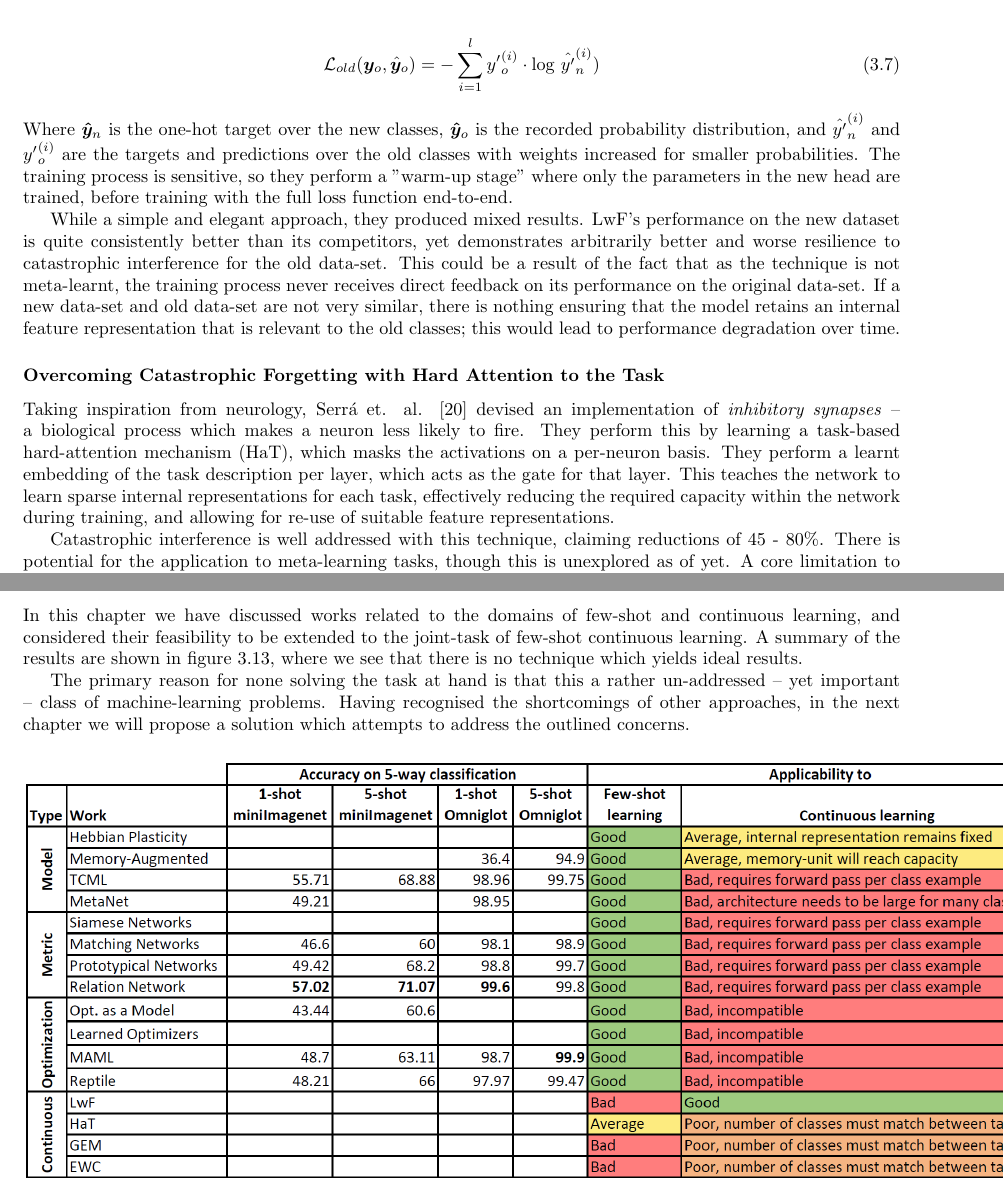
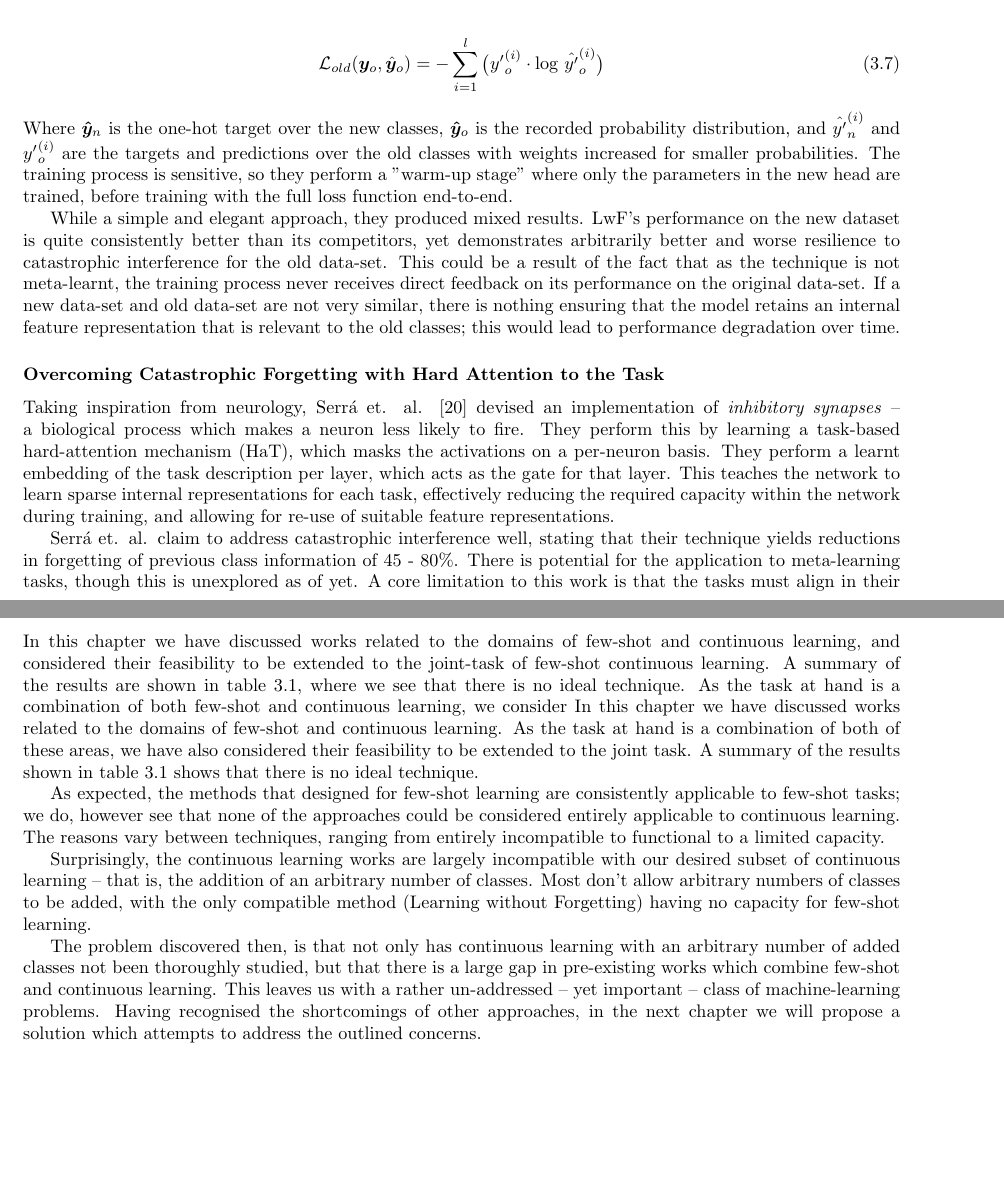
Before and after one commit to ashwhall/literature-survey, a LaTeX thesis (survey.tex): two parts of pages 30 and 32 of 35 before the commit and two parts of pages 30 and 32 of 36 after it, joined at a grey line, cut so that both start at the same text, the shorter picture padded with empty space. Compiled offline with pdfLaTeX.

Commit message:
Amended per feedback

```diff
--- a/survey.tex
+++ b/survey.tex
@@ -602,14 +602,14 @@
 	\mathcal{L}_{new}(\bm{y}_n,\hat{\bm{y}}_n) = -\bm{y}_n \cdot \text{log } \bm{\hat{y}}_n
 	\end{align}
 	\begin{align} \label{eqn:lwf:2}
-	\mathcal{L}_{old}(\bm{y}_o,\hat{\bm{y}}_o) = -\sum_{i=1}^{l} {y'}_{o}^{(i)} \cdot \text{log } \hat{y'}_n^{(i)})
+	\mathcal{L}_{old}(\bm{y}_o,\hat{\bm{y}}_o) = -\sum_{i=1}^{l}\big( {y'}_{o}^{(i)} \cdot \text{log } \hat{y'}_o^{(i)}\big)
 	\end{align}
 	Where $\bm{\hat{y}}_n$ is the one-hot target over the new classes, $\bm{\hat{y}}_o$ is the recorded probability distribution, and $\hat{y'}_n^{(i)}$ and ${y'}_{o}^{(i)}$ are the targets and predictions over the old classes with weights increased for smaller probabilities. The training process is sensitive, so they perform a "warm-up stage" where only the parameters in the new head are trained, before training with the full loss function end-to-end. \par
 	While a simple and elegant approach, they produced mixed results. LwF's performance on the new dataset is quite consistently better than its competitors, yet demonstrates arbitrarily better and worse resilience to catastrophic interference for the old data-set. This could be a result of the fact that as the technique is not meta-learnt, the training process never receives direct feedback on its performance on the original data-set. If a new data-set and old data-set are not very similar, there is nothing ensuring that the model retains an internal feature representation that is relevant to the old classes; this would lead to performance degradation over time. \par
 
 	\subsubsection{Overcoming Catastrophic Forgetting with Hard Attention to the Task}
 	Taking inspiration from neurology, Serr\'a et. al. \parencite{hat} devised an implementation of \emph{inhibitory synapses} -- a biological process which makes a neuron less likely to fire. They perform this by learning a task-based hard-attention mechanism (HaT), which masks the activations on a per-neuron basis. They perform a learnt embedding of the task description per layer, which acts as the gate for that layer. This teaches the network to learn sparse internal representations for each task, effectively reducing the required capacity within the network during training, and allowing for re-use of suitable feature representations. \par
-	Catastrophic interference is well addressed with this technique, claiming reductions of 45 - 80\%. There is potential for the application to meta-learning tasks, though this is unexplored as of yet. A core limitation to this work is that the tasks must align in their output format; that is, each of the tasks were strictly image classification between 10 classes. Adding additional classes to the model is unsupported, and as such, its applicability to real-world continuous learning is quite limited. \par
+	Serr\'a et. al. claim to address catastrophic interference well, stating that their technique yields reductions in forgetting of previous class information of 45 - 80\%. There is potential for the application to meta-learning tasks, though this is unexplored as of yet. A core limitation to this work is that the tasks must align in their output format; that is, each of the tasks were strictly image classification between 10 classes. Adding additional classes to the model is unsupported, and as such, its applicability to real-world continuous learning is quite limited. \par
 
 	\subsubsection{Gradient Episodic Memory for Continual Learning}
 	Long
@@ -641,9 +641,10 @@
 	Given that the solution can be implemented by simply computing a Fischer information matrix and amending the loss function, it's a highly attractive technique. That being said, although it's generalisable to most parametrized machine-learning systems, as with most other techniques it doesn't allow for a varied number of classification categories between tasks.
 
 	\section{Summary}
-	In this chapter we have discussed works related to the domains of few-shot and continuous learning, and considered their feasibility to be extended to the joint-task of few-shot continuous learning. A summary of the results are shown in figure \ref{fig:table:1}, where we see that there is no technique which yields ideal results. \par
-	The primary reason for none solving the task at hand is that this a rather un-addressed -- yet important -- class of machine-learning problems. Having recognised the shortcomings of other approaches, in the next chapter we will propose a solution which attempts to address the outlined concerns. \par
-	\begin{figure}[h]
+	In this chapter we have discussed works related to the domains of few-shot and continuous learning, and considered their feasibility to be extended to the joint-task of few-shot continuous learning. A summary of the results are shown in table \ref{fig:table:1}, where we see that there is no ideal technique. As the task at hand is a combination of both few-shot and continuous learning, we consider
+	In this chapter we have discussed works related to the domains of few-shot and continuous learning. As the task at hand is a combination of both of these areas, we have also considered their feasibility to be extended to the joint task. A summary of the results shown in table \ref{fig:table:1} shows that there is no ideal technique. \par
+	As expected, the methods that designed for few-shot learning are consistently applicable to few-shot tasks; we do, however see that none of the approaches could be considered entirely applicable to continuous learning. The reasons vary between techniques, ranging from entirely incompatible to functional to a limited capacity. \par
+	Surprisingly, the continuous learning works are largely incompatible with our desired subset of continuous learning -- that is, the addition of an arbitrary number of classes. Most don't allow arbitrary numbers of classes to be added, with the only compatible method (Learning without Forgetting) having no capacity for few-shot learning. \par
+	The problem discovered then, is that not only has continuous learning with an arbitrary number of added classes not been thoroughly studied, but that there is a large gap in pre-existing works which combine few-shot and continuous learning. This leaves us with a rather un-addressed -- yet important -- class of machine-learning problems. Having recognised the shortcomings of other approaches, in the next chapter we will propose a solution which attempts to address the outlined concerns. \par
+	\begin{table}[h]
 		\centering
-		\includegraphics[width=20cm]{table}
-		\caption{Related works comparison table}
```
Also changed, not shown: survey.pdf, survey.tex (14 more changed lines).
